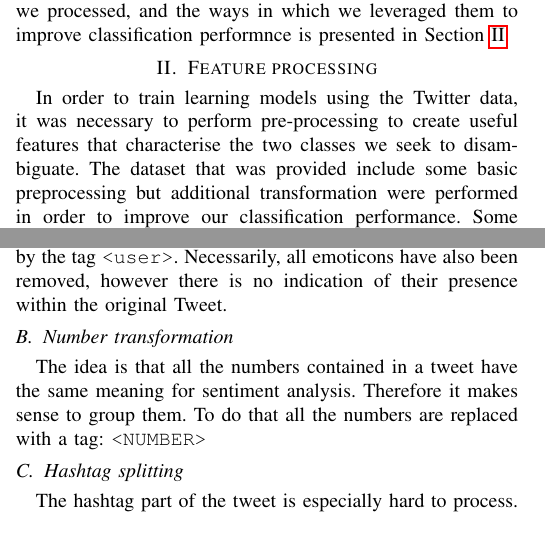
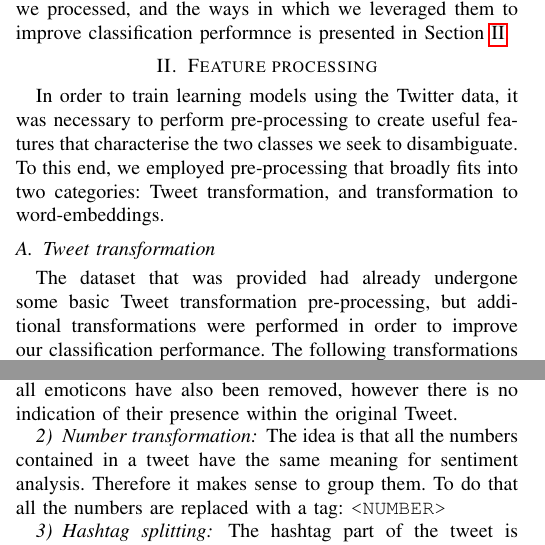
Before and after one commit to epflProjects/MachineLearning, a LaTeX paper (Project02/Report/report.tex, which reads Project02/Report/sec-processing.tex): two parts of the columns of page 1 of 2, joined at a grey line, cut so that both start at the same text. Compiled offline with pdfLaTeX.

Commit message:
Split tweet transformation and embeddings

```diff
--- a/Project02/Report/sec-processing.tex
+++ b/Project02/Report/sec-processing.tex
@@ -1,13 +1,16 @@
 \section{Feature processing}
 \label{sec:processing}
-In order to train learning models using the Twitter data, it was necessary to perform pre-processing to create useful features that characterise the two classes we seek to disambiguate. The dataset that was provided include some basic preprocessing but additional transformation were performed in order to improve our classification performance. Some transformations are inspired by the Glove documentation \cite{Glove}.
+In order to train learning models using the Twitter data, it was necessary to perform pre-processing to create useful features that characterise the two classes we seek to disambiguate. To this end, we employed pre-processing that broadly fits into two categories: Tweet transformation, and transformation to word-embeddings.
 
-\subsection{Base transformations}
+\subsection{Tweet transformation}
+The dataset that was provided had already undergone some basic Tweet transformation pre-processing, but additional transformations were performed in order to improve our classification performance. The following transformations were inspired by the GloVe documentation \cite{pennington2014glove}.
+
+\subsubsection{Base transformations}
 Each line of the provided data files represents one Tweet, with all words separated by a single whitespace. All URLs have been removed, and mentions of other users are replaced by the tag \texttt{<user>}. Necessarily, all emoticons have also been removed, however there is no indication of their presence within the original Tweet.
 
-\subsection{Number transformation}
+\subsubsection{Number transformation}
 The idea is that all the numbers contained in a tweet have the same meaning for sentiment analysis. Therefore it makes sense to group them. To do that all the numbers are replaced with a tag: \texttt{<NUMBER>}
 
-\subsection{Hashtag splitting}
+\subsubsection{Hashtag splitting}
 The hashtag part of the tweet is especially hard to process. For now most of the hashtag are treated as different words in the vocabulary. Of course, if the program manages to split them the right way, it will add a lot of understanding for the machine. A basic idea was to replace the \# by the tag \texttt{<HASHTAG>} and then split all the words on uppercase letters. Sometimes the hashtag are in uppercase, Obviously in that case, the hashtag shouldn't be splited. So all the words are kept like that and an additionnal \texttt{<ALLCAPS>} is added at the end of the hashtag. For example the hashtag \texttt{\#ILikeMachineLearning} will be transformed in \texttt{<HASHTAG> I Like Machine Learning} and \texttt{\#ILIKEMACHINELEARNING} will be transformed in \texttt{<HASHTAG> ILIKEMACHINELEARNING <ALLCAPS>}.
 
```
Also changed, not shown: Project02/Report/sec-processing.tex (12 more changed lines).
